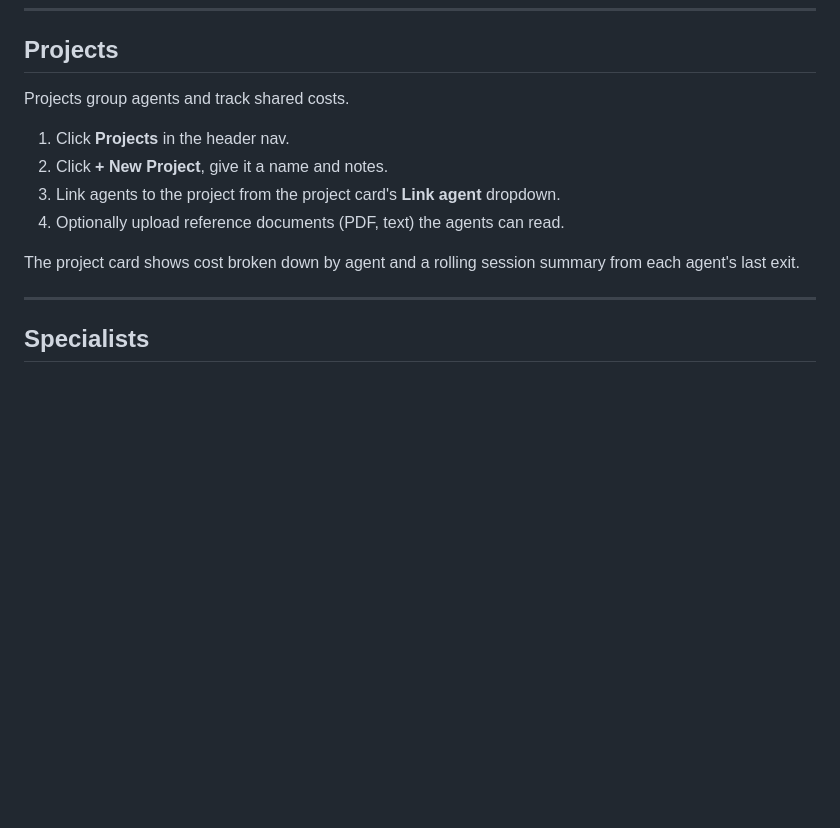
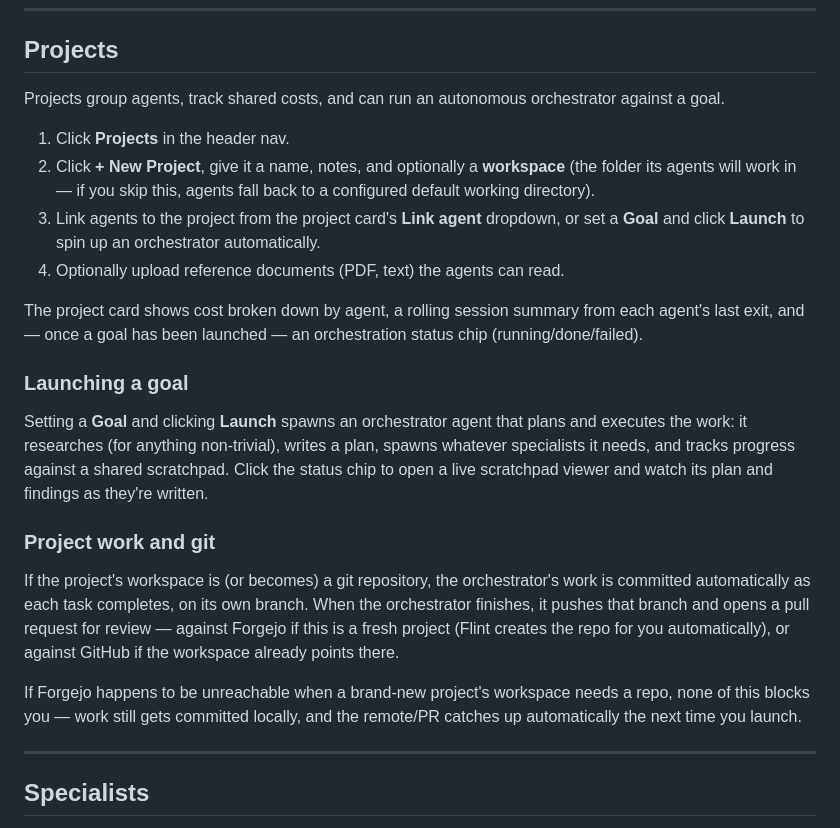
Before and after one commit to robinwintertaylor/Flint, a Markdown page: docs/user-manual.md, the part around the change. GitHub-like rendering; blank space fills up the shorter version.

Commit message:
docs: rewrite Projects section to cover orchestration and project git integration

```diff
--- a/docs/user-manual.md
+++ b/docs/user-manual.md
@@ -87,14 +87,42 @@ The queue lets you pre-stage work that agents pick up automatically.
 
 ## Projects
 
-Projects group agents and track shared costs.
+Projects group agents, track shared costs, and can run an autonomous
+orchestrator against a goal.
 
 1. Click **Projects** in the header nav.
-2. Click **+ New Project**, give it a name and notes.
-3. Link agents to the project from the project card's **Link agent** dropdown.
+2. Click **+ New Project**, give it a name, notes, and optionally a
+   **workspace** (the folder its agents will work in — if you skip this,
+   agents fall back to a configured default working directory).
+3. Link agents to the project from the project card's **Link agent**
+   dropdown, or set a **Goal** and click **Launch** to spin up an
+   orchestrator automatically.
 4. Optionally upload reference documents (PDF, text) the agents can read.
 
-The project card shows cost broken down by agent and a rolling session summary from each agent's last exit.
+The project card shows cost broken down by agent, a rolling session summary
+from each agent's last exit, and — once a goal has been launched — an
+orchestration status chip (running/done/failed).
+
+### Launching a goal
+
+Setting a **Goal** and clicking **Launch** spawns an orchestrator agent that
+plans and executes the work: it researches (for anything non-trivial),
+writes a plan, spawns whatever specialists it needs, and tracks progress
+against a shared scratchpad. Click the status chip to open a live scratchpad
+viewer and watch its plan and findings as they're written.
+
+### Project work and git
+
+If the project's workspace is (or becomes) a git repository, the
+orchestrator's work is committed automatically as each task completes, on
+its own branch. When the orchestrator finishes, it pushes that branch and
+opens a pull request for review — against Forgejo if this is a fresh
+project (Flint creates the repo for you automatically), or against GitHub if
+the workspace already points there.
+
+If Forgejo happens to be unreachable when a brand-new project's workspace
+needs a repo, none of this blocks you — work still gets committed locally,
+and the remote/PR catches up automatically the next time you launch.
 
 ---
 
```
